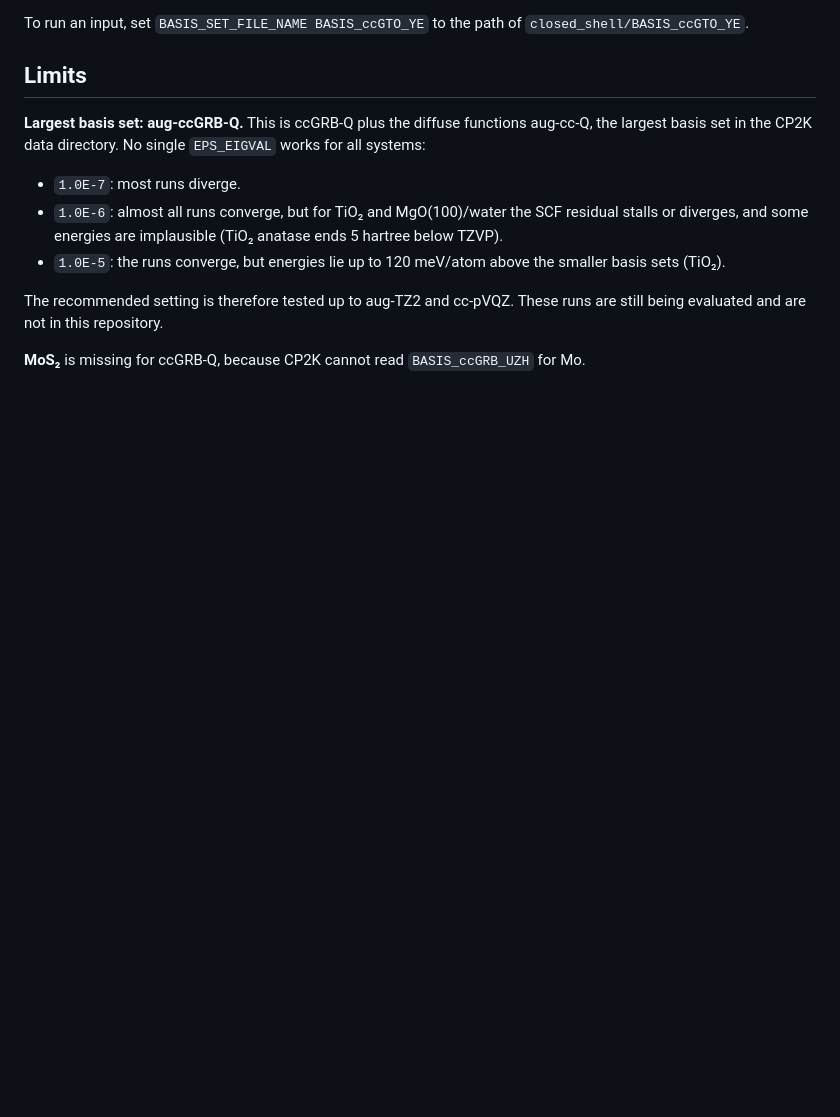
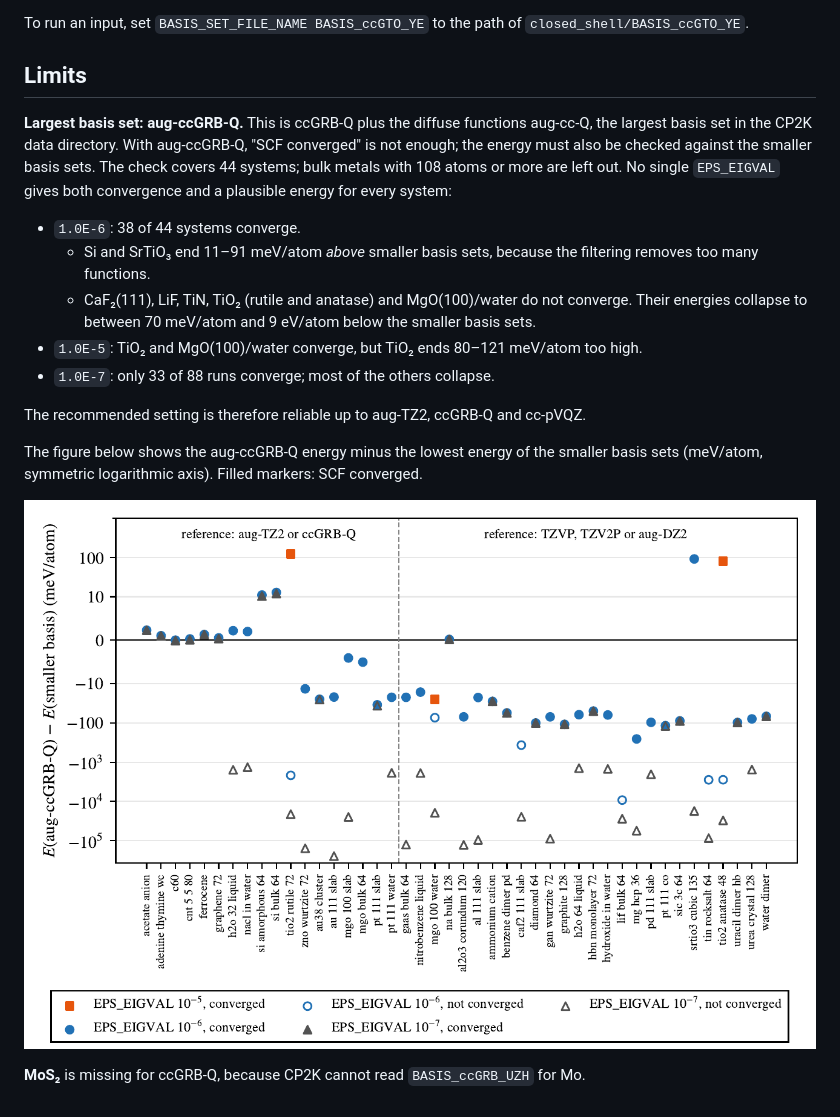
Before and after one commit to JWilhelm/CP2K_SCF_convergence_test_set, a Markdown page: README.md, the part around the change. GitHub-like rendering; pictures changed too: closed_shell/figures/aug_ccgrbq.png (added); blank space fills up the shorter version.

Commit message:
aug-ccGRB-Q: convergence and energy check of all runs
Co-Authored-By: Claude Opus 5.5 <noreply@anthropic.com>

```diff
--- a/README.md
+++ b/README.md
@@ -186,13 +186,21 @@ To run an input, set `BASIS_SET_FILE_NAME BASIS_ccGTO_YE` to the path of `closed
 ## Limits
 
 **Largest basis set: aug-ccGRB-Q.** This is ccGRB-Q plus the diffuse functions aug-cc-Q, the largest basis set in the
-CP2K data directory. No single `EPS_EIGVAL` works for all systems:
-- `1.0E-7`: most runs diverge.
-- `1.0E-6`: almost all runs converge, but for TiO₂ and MgO(100)/water the SCF residual stalls or diverges, and some
-  energies are implausible (TiO₂ anatase ends 5 hartree below TZVP).
-- `1.0E-5`: the runs converge, but energies lie up to 120 meV/atom above the smaller basis sets (TiO₂).
+CP2K data directory. With aug-ccGRB-Q, "SCF converged" is not enough; the energy must also be checked against the
+smaller basis sets. The check covers 44 systems; bulk metals with 108 atoms or more are left out. No single
+`EPS_EIGVAL` gives both convergence and a plausible energy for every system:
+- `1.0E-6`: 38 of 44 systems converge.
+  - Si and SrTiO₃ end 11–91 meV/atom *above* smaller basis sets, because the filtering removes too many functions.
+  - CaF₂(111), LiF, TiN, TiO₂ (rutile and anatase) and MgO(100)/water do not converge. Their energies collapse to
+    between 70 meV/atom and 9 eV/atom below the smaller basis sets.
+- `1.0E-5`: TiO₂ and MgO(100)/water converge, but TiO₂ ends 80–121 meV/atom too high.
+- `1.0E-7`: only 33 of 88 runs converge; most of the others collapse.
 
-The recommended setting is therefore tested up to aug-TZ2 and cc-pVQZ. These runs are still being evaluated and are
-not in this repository.
+The recommended setting is therefore reliable up to aug-TZ2, ccGRB-Q and cc-pVQZ.
+
+The figure below shows the aug-ccGRB-Q energy minus the lowest energy of the smaller basis sets (meV/atom, symmetric
+logarithmic axis). Filled markers: SCF converged.
+
+![aug-ccGRB-Q energies](closed_shell/figures/aug_ccgrbq.png)
 
 **MoS₂** is missing for ccGRB-Q, because CP2K cannot read `BASIS_ccGRB_UZH` for Mo.
```
Also changed, not shown: 1 other file.
